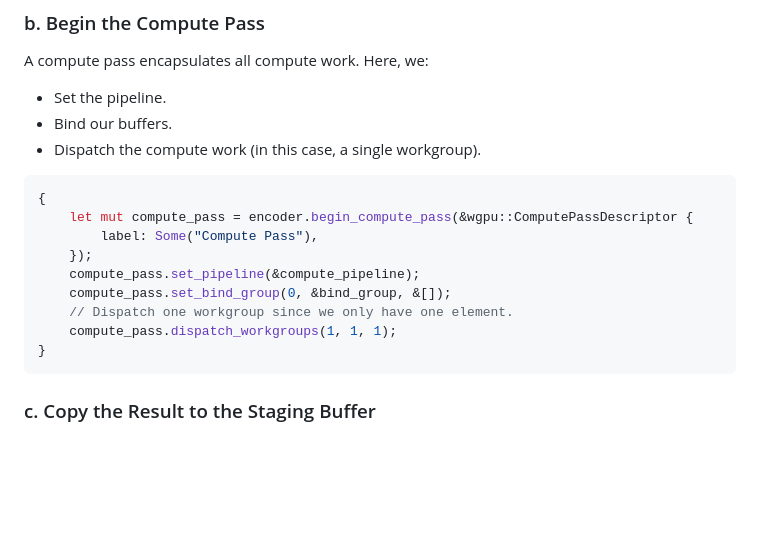
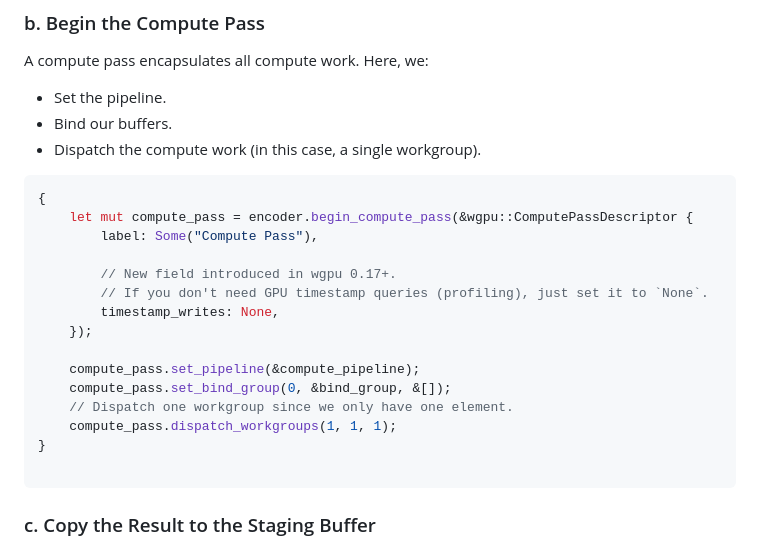
Before and after one commit to charlesasmith72/RustDev, a Markdown page: WGPU.md, the part around the change. GitHub-like rendering; blank space fills up the shorter version.

````diff
--- a/WGPU.md
+++ b/WGPU.md
@@ -342,12 +342,18 @@ A compute pass encapsulates all compute work. Here, we:
 {
     let mut compute_pass = encoder.begin_compute_pass(&wgpu::ComputePassDescriptor {
         label: Some("Compute Pass"),
+
+        // New field introduced in wgpu 0.17+.
+        // If you don't need GPU timestamp queries (profiling), just set it to `None`.
+        timestamp_writes: None,
     });
+
     compute_pass.set_pipeline(&compute_pipeline);
     compute_pass.set_bind_group(0, &bind_group, &[]);
     // Dispatch one workgroup since we only have one element.
     compute_pass.dispatch_workgroups(1, 1, 1);
 }
+
 ```
 
 ### c. Copy the Result to the Staging Buffer
````
